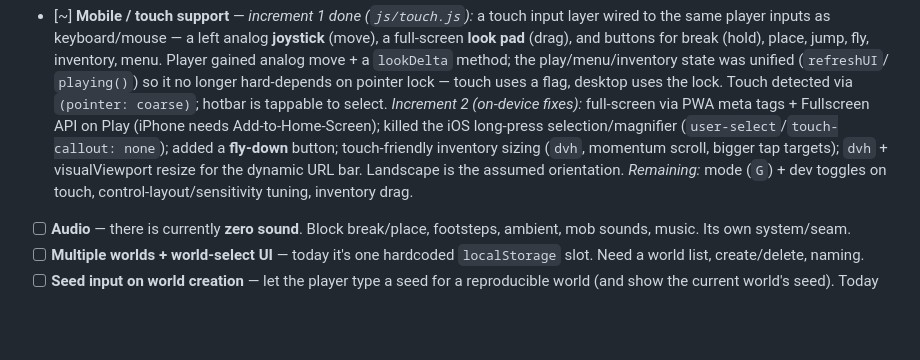
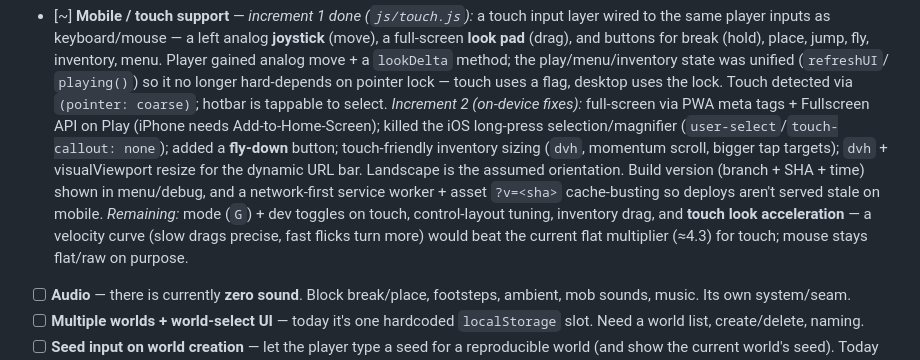
Before and after one commit to bahrens/terra-nova-voxel, a Markdown page: docs/ROADMAP.md, the part around the change. Drawn GitHub-style; blank space fills up the shorter version.

Commit message:
Roadmap: log touch look acceleration as future polish; mobile freshness notes
Co-Authored-By: Claude Opus 4.8 (1M context) <noreply@anthropic.com>

```diff
--- a/docs/ROADMAP.md
+++ b/docs/ROADMAP.md
@@ -221,8 +221,13 @@ lost short list. Items the original list explicitly named are marked ⭐.)
       the iOS long-press selection/magnifier (`user-select`/`touch-callout: none`);
       added a **fly-down** button; touch-friendly inventory sizing (`dvh`, momentum
       scroll, bigger tap targets); `dvh` + visualViewport resize for the dynamic
-      URL bar. Landscape is the assumed orientation. *Remaining:* mode (`G`) + dev
-      toggles on touch, control-layout/sensitivity tuning, inventory drag.
+      URL bar. Landscape is the assumed orientation. Build version (branch + SHA +
+      time) shown in menu/debug, and a network-first service worker + asset
+      `?v=<sha>` cache-busting so deploys aren't served stale on mobile.
+      *Remaining:* mode (`G`) + dev toggles on touch, control-layout tuning,
+      inventory drag, and **touch look acceleration** — a velocity curve (slow
+      drags precise, fast flicks turn more) would beat the current flat multiplier
+      (≈4.3) for touch; mouse stays flat/raw on purpose.
 
 - [ ] **Audio** — there is currently **zero sound**. Block break/place, footsteps,
       ambient, mob sounds, music. Its own system/seam.
```
